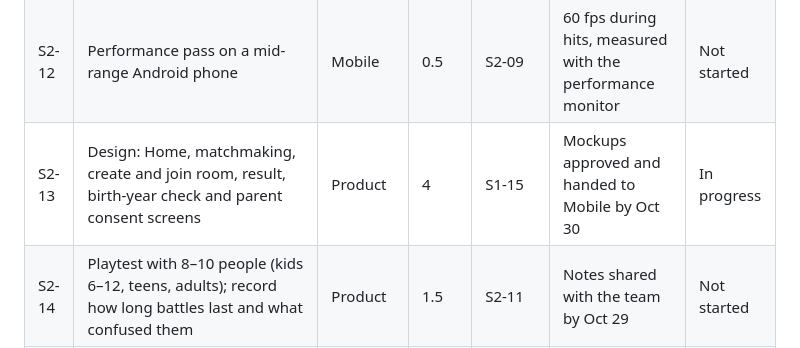
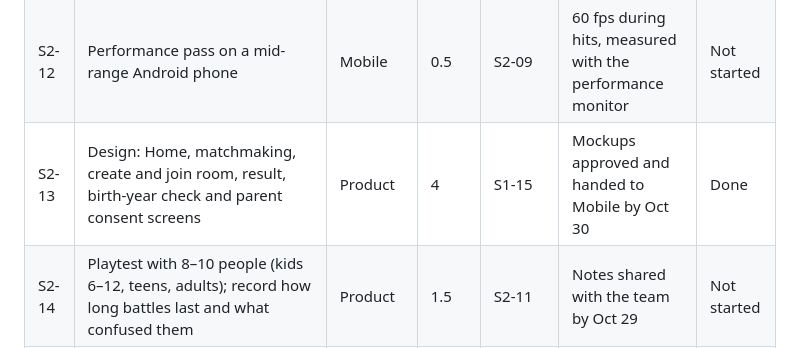
Before and after one commit to GunturThunder/MathGo, a Markdown page: docs/Sprint plan.md, the part around the change. GitHub-like rendering.

Commit message:
S2-13: link the design canvas; screens 13–21 approved (#38)
* S2-13: link the design canvas from CLAUDE.md

Co-Authored-By: Claude Opus 5.5 <noreply@anthropic.com>

* S2-13: mark done; the new screens are approved

Co-Authored-By: Claude Opus 5.5 <noreply@anthropic.com>

---------

Co-authored-by: Claude Opus 5.5 <noreply@anthropic.com>

```diff
--- a/docs/Sprint plan.md
+++ b/docs/Sprint plan.md
@@ -55,7 +55,7 @@ Goal: a full battle against the bot, playable offline on a phone by Oct 30 (week
 | S2-10 | Practice vs bot mode: the local `game-core` engine and bot drive the battle screen; clearly labelled, no trophies | Mobile | 1 | S2-01, S2-02, S2-09 | A full 90 s battle plays offline in airplane mode | Not started |
 | S2-11 | Result screen: win, lose or draw, correct answers, best combo | Mobile | 1 | S2-10 | Shown after every battle, with Play again and Home | Not started |
 | S2-12 | Performance pass on a mid-range Android phone | Mobile | 0.5 | S2-09 | 60 fps during hits, measured with the performance monitor | Not started |
-| S2-13 | Design: Home, matchmaking, create and join room, result, birth-year check and parent consent screens | Product | 4 | S1-15 | Mockups approved and handed to Mobile by Oct 30 | In progress |
+| S2-13 | Design: Home, matchmaking, create and join room, result, birth-year check and parent consent screens | Product | 4 | S1-15 | Mockups approved and handed to Mobile by Oct 30 | Done |
 | S2-14 | Playtest with 8–10 people (kids 6–12, teens, adults); record how long battles last and what confused them | Product | 1.5 | S2-11 | Notes shared with the team by Oct 29 | Not started |
 | S2-15 | Fun gate (Oct 30): keep or tune HP, damage, timer and arena ranges in `game-core` | Product + Backend | 0.5 | S2-14 | Decision and any new values recorded in the PRD | Not started |
 
```
Also changed, not shown: CLAUDE.md (+2 -0 lines).
